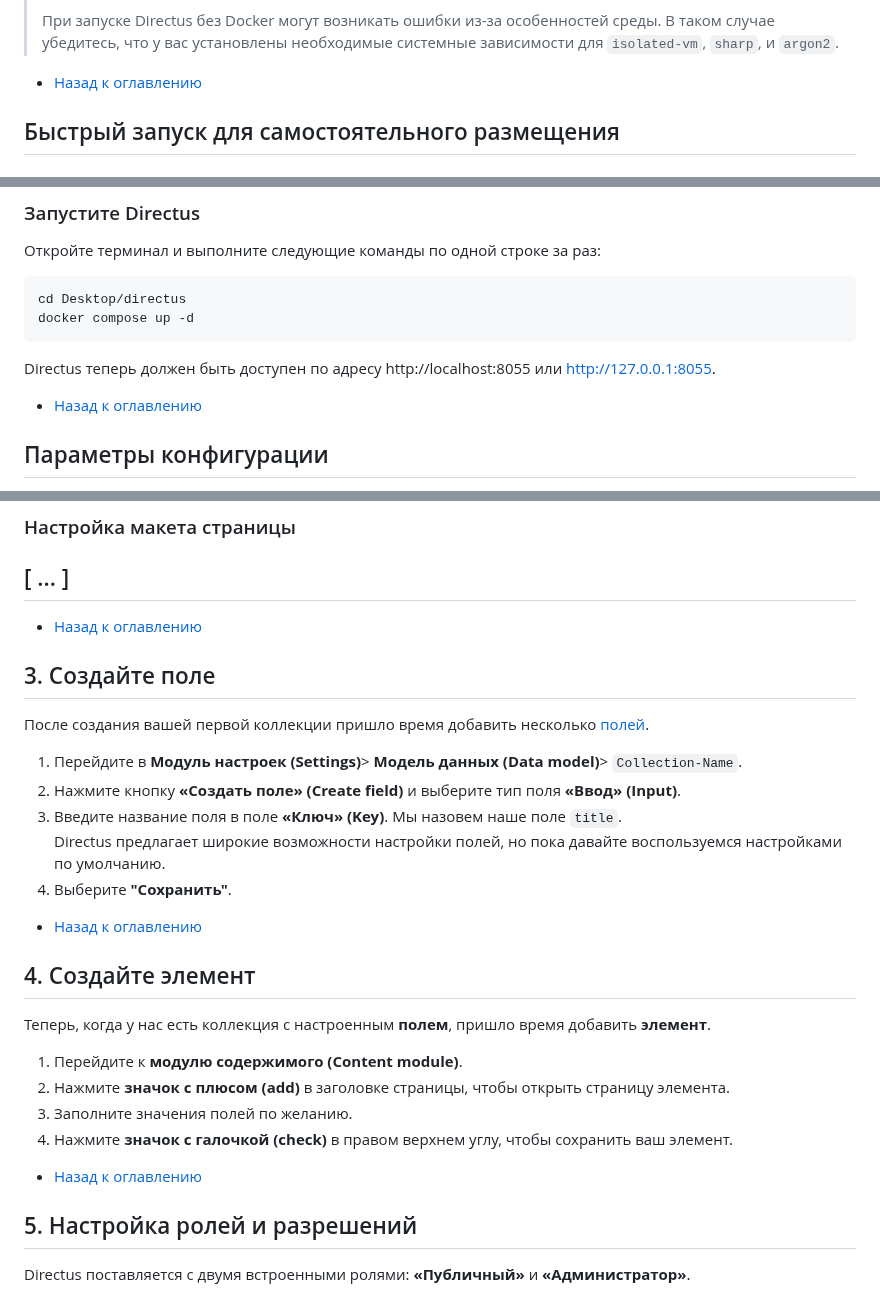
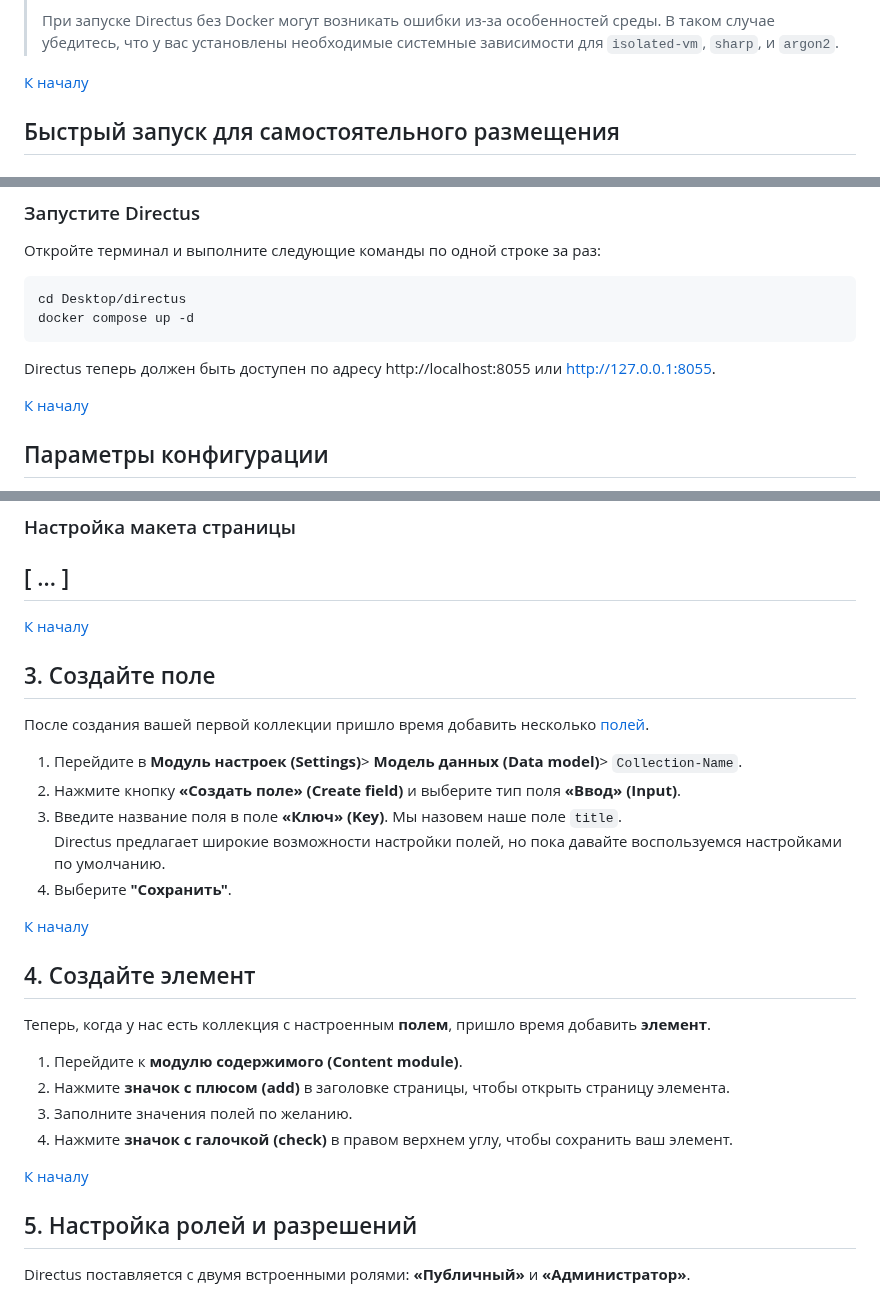
Before and after one commit to ali-adm/courses, a Markdown page: Directus/QuikStart.md, 3 parts joined by grey strips. Rendered like a GitHub page.

Commit message:
Directus upd

````diff
--- a/Directus/QuikStart.md
+++ b/Directus/QuikStart.md
@@ -141,7 +141,7 @@ npx directus start
 >
 > При запуске Directus без Docker могут возникать ошибки из-за особенностей среды. В таком случае убедитесь, что у вас установлены необходимые системные зависимости для `isolated-vm`, `sharp`, и `argon2`.
 
-- [Назад к оглавлению](#Оглавление)
+[К началу](#directus)
 
 
 ## Быстрый запуск для самостоятельного размещения
@@ -201,7 +201,7 @@ docker compose up -d
 ```
 Directus теперь должен быть доступен по адресу http://localhost:8055 или http://127.0.0.1:8055.
 
-- [Назад к оглавлению](#Оглавление)
+[К началу](#directus)
 
 
 <a name="conf_opt"></a>
@@ -990,7 +990,7 @@ Directus поддерживает все стандартные [типы свя
 [ ... ]
 ---
 
-- [Назад к оглавлению](#Оглавление)
+[К началу](#directus)
 
 
 <a name="3_field_create"></a>
@@ -1004,7 +1004,7 @@ Directus поддерживает все стандартные [типы свя
 Directus предлагает широкие возможности настройки полей, но пока давайте воспользуемся настройками по умолчанию.
 1. Выберите **"Сохранить"**.
 
-- [Назад к оглавлению](#Оглавление)
+[К началу](#directus)
 
 
 <a name="4_el_create"></a>
@@ -1016,7 +1016,7 @@ Directus предлагает широкие возможности настро
 3. Заполните значения полей по желанию.
 4. Нажмите **значок с галочкой (check)** в правом верхнем углу, чтобы сохранить ваш элемент.
 
-- [Назад к оглавлению](#Оглавление)
+[К началу](#directus)
 
 
 <a name="5_access_setup"></a>
````
Also changed, not shown: other parts of Directus/QuikStart.md (+7 -7 lines).
